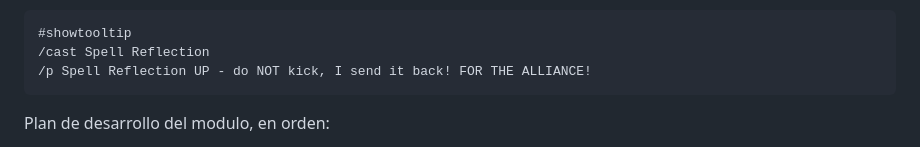
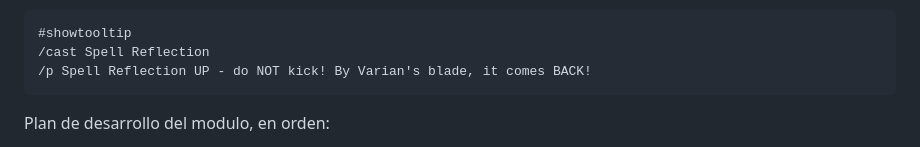
Before and after one commit to Jlynch23/RapzoBags, a Markdown page: CLAUDE.md, the part around the change. Rendered like a GitHub page.

Commit message:
docs: Varian flavor in the Spell Reflection macro
Co-Authored-By: Claude Fable 5 <noreply@anthropic.com>
Claude-Session: https://claude.ai/code/session_01Hhbxgziu2oq7sKmso2ypzM

````diff
--- a/CLAUDE.md
+++ b/CLAUDE.md
@@ -463,7 +463,7 @@ vacias) y el guion largo falla segun la fuente; limite de macros: 255 caracteres
 ```text
 #showtooltip
 /cast Spell Reflection
-/p Spell Reflection UP - do NOT kick, I send it back! FOR THE ALLIANCE!
+/p Spell Reflection UP - do NOT kick! By Varian's blade, it comes BACK!
 ```
 
 Plan de desarrollo del modulo, en orden:
````
